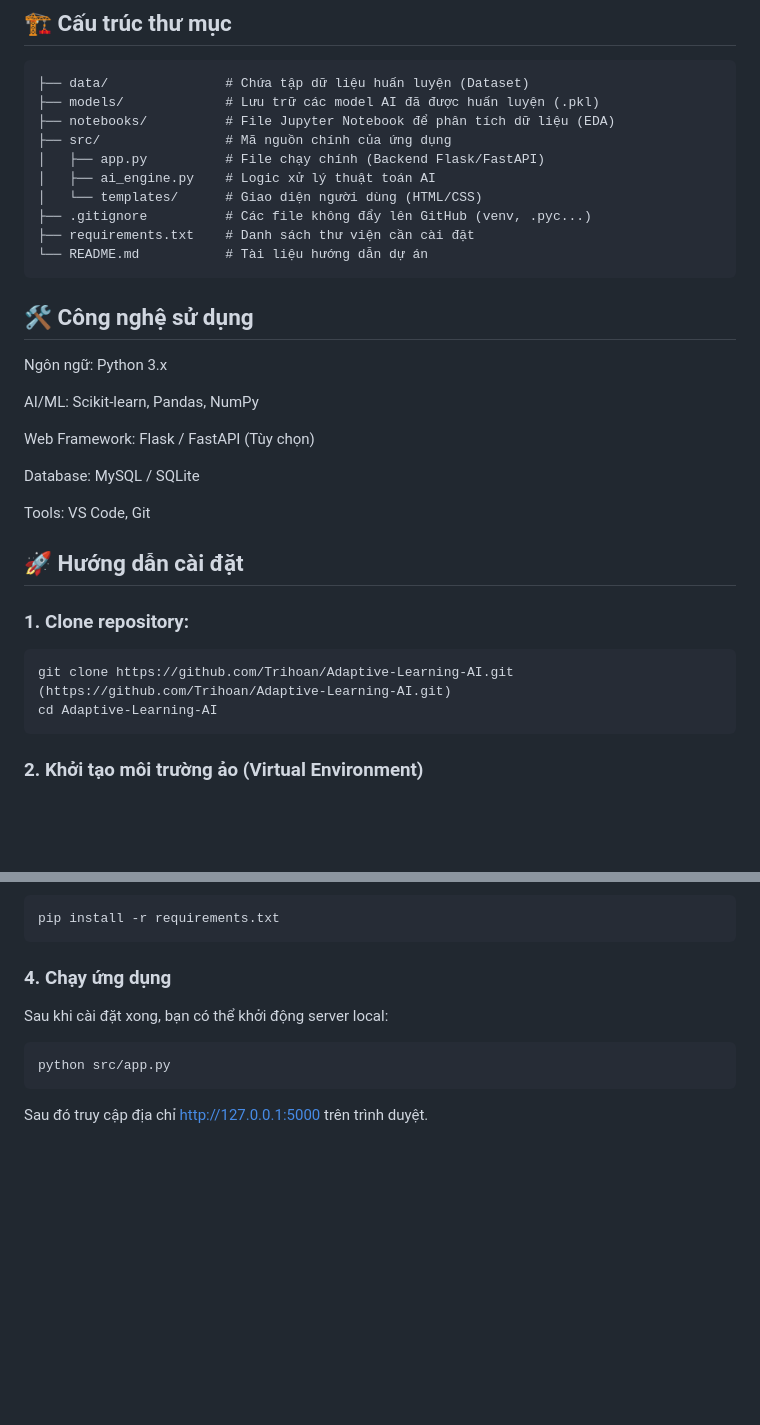
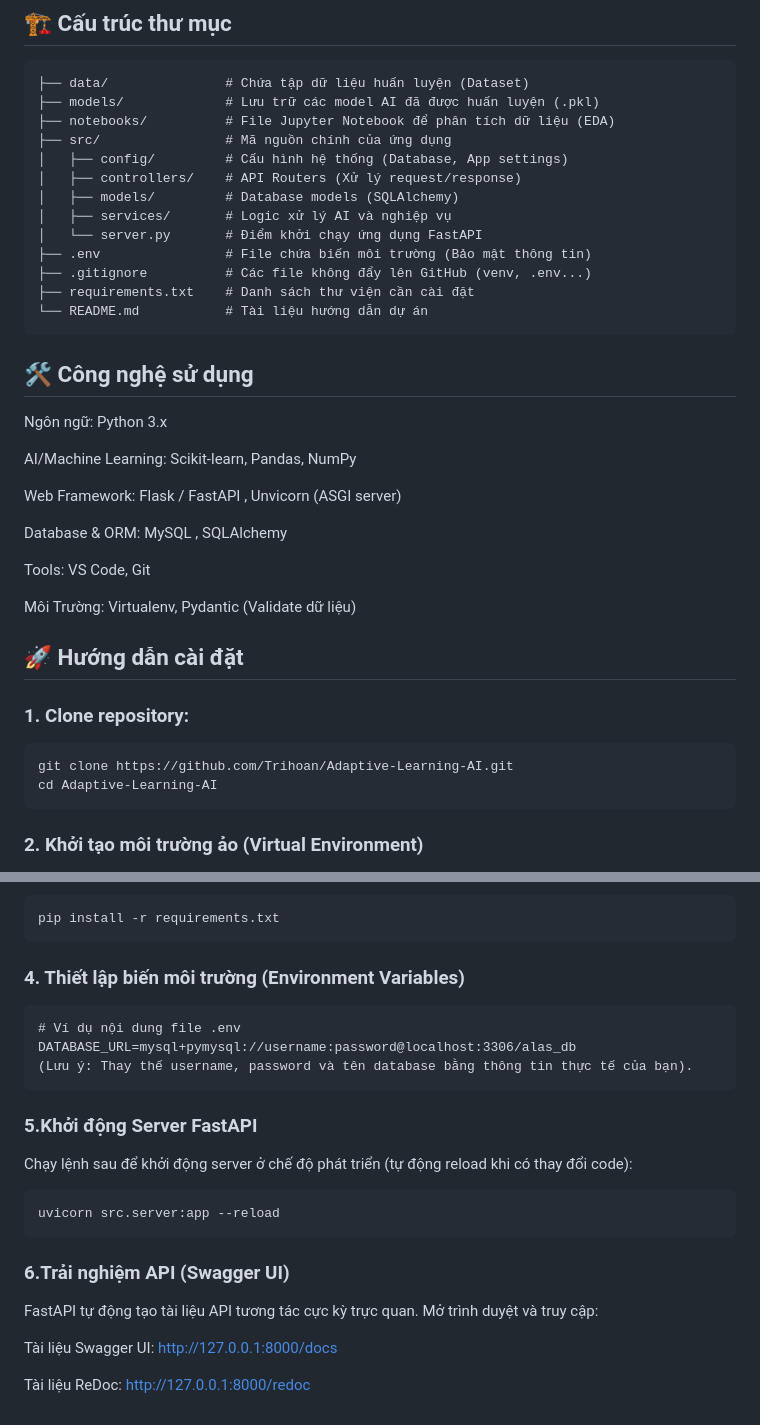
Before and after one commit to Trihoan/Adaptive-Learning-AI, a Markdown page: README.md, 2 parts joined by grey strips. GitHub-like rendering; blank space fills up the shorter version.

````diff
--- a/README.md
+++ b/README.md
@@ -33,29 +32,33 @@ Hệ thống sử dụng các mô hình học máy cơ bản nhưng hiệu quả
 ├── models/             # Lưu trữ các model AI đã được huấn luyện (.pkl)
 ├── notebooks/          # File Jupyter Notebook để phân tích dữ liệu (EDA)
 ├── src/                # Mã nguồn chính của ứng dụng
-│   ├── app.py          # File chạy chính (Backend Flask/FastAPI)
-│   ├── ai_engine.py    # Logic xử lý thuật toán AI
-│   └── templates/      # Giao diện người dùng (HTML/CSS)
-├── .gitignore          # Các file không đẩy lên GitHub (venv, .pyc...)
+│   ├── config/         # Cấu hình hệ thống (Database, App settings)
+│   ├── controllers/    # API Routers (Xử lý request/response)
+│   ├── models/         # Database models (SQLAlchemy)
+│   ├── services/       # Logic xử lý AI và nghiệp vụ
+│   └── server.py       # Điểm khởi chạy ứng dụng FastAPI
+├── .env                # File chứa biến môi trường (Bảo mật thông tin)
+├── .gitignore          # Các file không đẩy lên GitHub (venv, .env...)
 ├── requirements.txt    # Danh sách thư viện cần cài đặt
 └── README.md           # Tài liệu hướng dẫn dự án
 ```
 ## 🛠️ Công nghệ sử dụng
 Ngôn ngữ: Python 3.x
 
-AI/ML: Scikit-learn, Pandas, NumPy
+AI/Machine Learning: Scikit-learn, Pandas, NumPy
 
-Web Framework: Flask / FastAPI (Tùy chọn)
+Web Framework: Flask / FastAPI , Unvicorn (ASGI server)
 
-Database: MySQL / SQLite
+Database & ORM: MySQL , SQLAlchemy
 
 Tools: VS Code, Git
+
+Môi Trường: Virtualenv, Pydantic (Validate dữ liệu)
 
 ## 🚀 Hướng dẫn cài đặt
 ### 1. Clone repository:
 ```bash
 git clone https://github.com/Trihoan/Adaptive-Learning-AI.git
-(https://github.com/Trihoan/Adaptive-Learning-AI.git)
 cd Adaptive-Learning-AI
 ```
 ### 2. Khởi tạo môi trường ảo (Virtual Environment)
@@ -75,9 +78,20 @@ Dự án sử dụng các thư viện AI và Web FrameWork:
 ```text
 pip install -r requirements.txt
 ```
-### 4. Chạy ứng dụng
-Sau khi cài đặt xong, bạn có thể khởi động server local:
+### 4. Thiết lập biến môi trường (Environment Variables)
 ```text
-python src/app.py
+# Ví dụ nội dung file .env
+DATABASE_URL=mysql+pymysql://username:password@localhost:3306/alas_db
+(Lưu ý: Thay thế username, password và tên database bằng thông tin thực tế của bạn).
 ```
-Sau đó truy cập địa chỉ http://127.0.0.1:5000 trên trình duyệt.
+### 5.Khởi động Server FastAPI
+Chạy lệnh sau để khởi động server ở chế độ phát triển (tự động reload khi có thay đổi code):
+```text
+uvicorn src.server:app --reload
+```
+### 6.Trải nghiệm API (Swagger UI)
+FastAPI tự động tạo tài liệu API tương tác cực kỳ trực quan. Mở trình duyệt và truy cập:
+
+Tài liệu Swagger UI: http://127.0.0.1:8000/docs
+
+Tài liệu ReDoc: http://127.0.0.1:8000/redoc
````
Also changed, not shown: other parts of README.md (+2 -3 lines).
